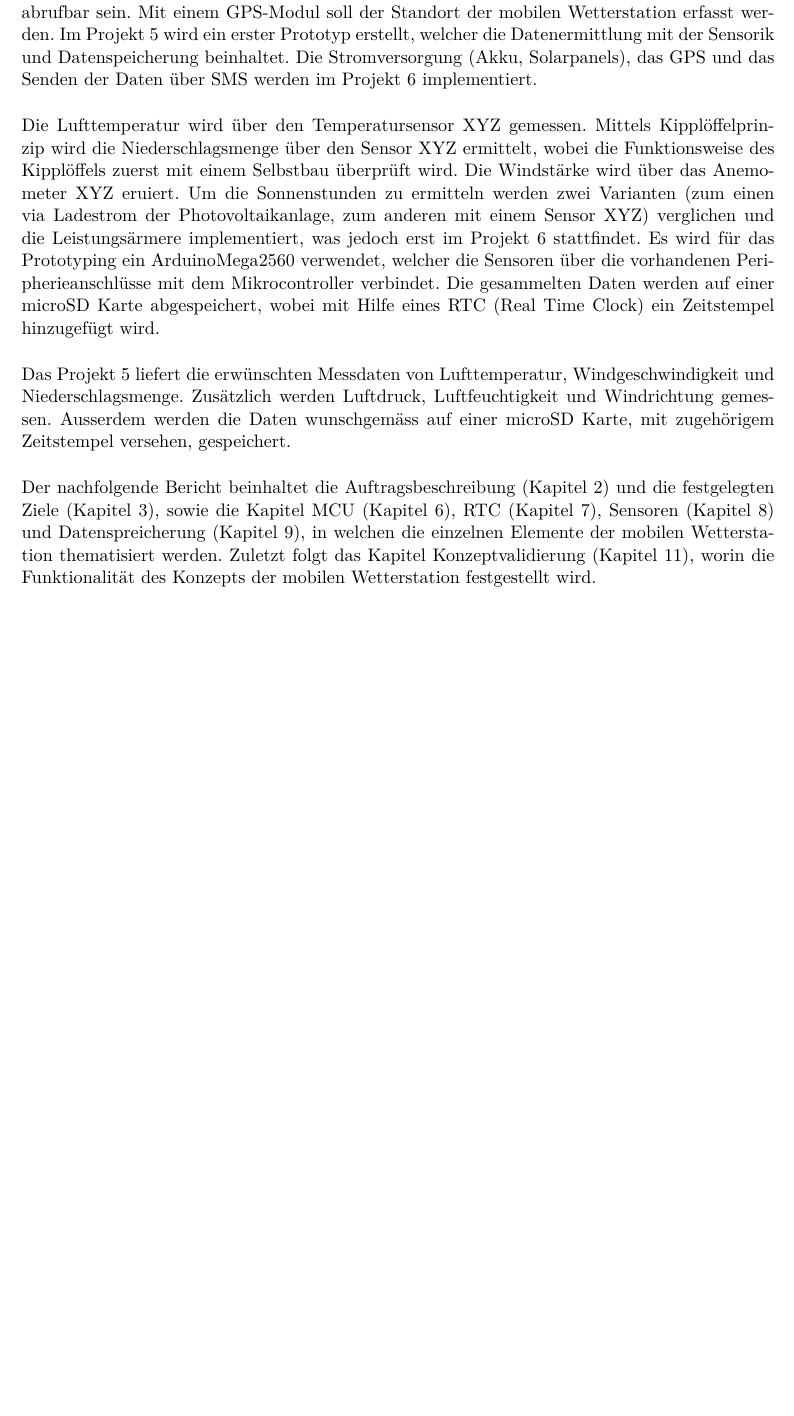
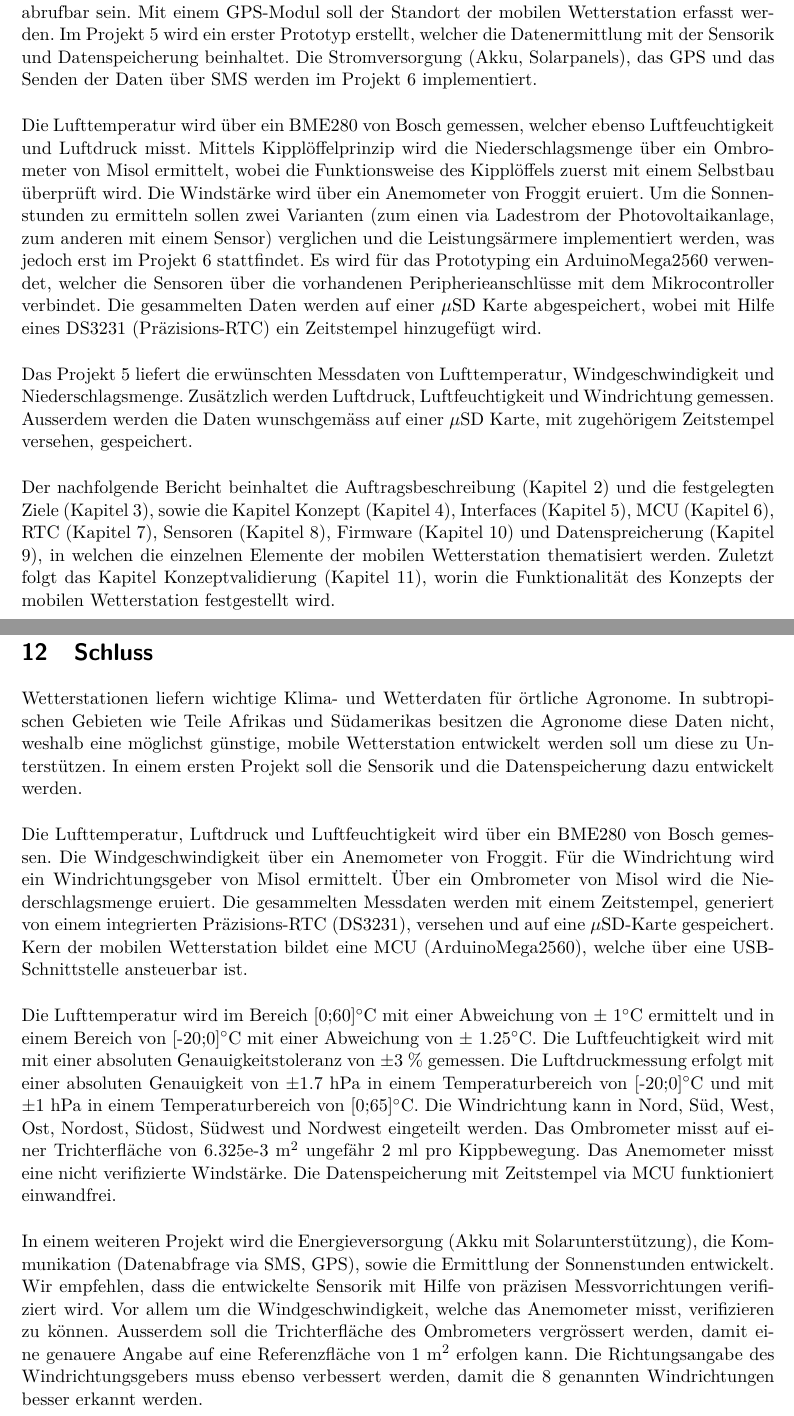
Before and after one commit to AndresMinder/Fachbericht, a LaTeX document (Fachbericht.tex, which reads sections/einleitung.tex, sections/technical/Schluss.tex): part of page 5 of 43 before the commit and two parts of pages 5 and 33 of 44 after it, the two joined at a grey line, cut so that both start at the same text, the shorter picture padded with empty space. Compiled offline with pdfLaTeX.

```diff
--- a/sections/einleitung.tex
+++ b/sections/einleitung.tex
@@ -1,8 +1,8 @@
 \section{Einleitung}
 Pflanzen benötigen eine ihnen entsprechende Umwelt. Durch meteorologische Messdaten kann diese ermittelt und durch Agronome optimal bewirtschaftet werden. Ausserdem können bei genügend Messdaten aus einem Erfassungsnetz Wetterprognosen erstellt werden. Die Erhebung solcher Messdaten trägt somit erheblich zum wirtschaftlichen Erfolg in der Agronomie bei und kann bei einem geeignet grossen Erfassungsnetz Bewohner vor Unwetter warnen. In den ärmeren Teilen Afrikas und Südamerikas sind solche Systeme jedoch nicht verbreitet.\\[0.5cm]
 Aus diesem Grund soll eine kostengünstige, erweiterbare und mobile Wetterstation gebaut werden, welche die örtlichen Agronomen unterstützt. Diese Wetterstation soll die Niederschlagsmenge, die Windstärke, die Lufttemperatur und die Sonnenstunden messen können. Ausserdem soll die Wetterstation mittels Photovoltaik unterstützt werden, und erhobene Daten via SMS abrufbar sein. Mit einem GPS-Modul soll der Standort der mobilen Wetterstation erfasst werden. Im Projekt 5 wird ein erster Prototyp erstellt, welcher die Datenermittlung mit der Sensorik und Datenspeicherung beinhaltet. Die Stromversorgung (Akku, Solarpanels), das GPS und das Senden der Daten über SMS werden im Projekt 6 implementiert.\\[0.5cm]
-Die Lufttemperatur wird über den Temperatursensor XYZ gemessen. Mittels Kipplöffelprinzip wird die Niederschlagsmenge über den Sensor XYZ ermittelt, wobei die Funktionsweise des Kipplöffels zuerst mit einem Selbstbau überprüft wird. Die Windstärke wird über das Anemometer XYZ eruiert. Um die Sonnenstunden zu ermitteln werden zwei Varianten (zum einen via Ladestrom der Photovoltaikanlage, zum anderen mit einem Sensor XYZ) verglichen und die Leistungsärmere implementiert, was jedoch erst im Projekt 6 stattfindet. Es wird für das Prototyping ein ArduinoMega2560 verwendet, welcher die Sensoren über die vorhandenen Peripherieanschlüsse mit dem Mikrocontroller verbindet. Die gesammelten Daten werden auf einer microSD Karte abgespeichert, wobei mit Hilfe eines RTC (Real Time Clock) ein Zeitstempel hinzugefügt wird.\\[0.5cm]
-Das Projekt 5 liefert die erwünschten Messdaten von Lufttemperatur, Windgeschwindigkeit und Niederschlagsmenge. Zusätzlich werden Luftdruck, Luftfeuchtigkeit und Windrichtung gemessen. Ausserdem werden die Daten wunschgemäss auf einer microSD Karte, mit zugehörigem Zeitstempel versehen, gespeichert.\\[0.5cm]
-Der nachfolgende Bericht beinhaltet die Auftragsbeschreibung (Kapitel \ref{chap:Auftrag}) und die festgelegten Ziele (Kapitel \ref{chap:Ziele}), sowie die Kapitel MCU (Kapitel \ref{chap:MCU}), RTC (Kapitel \ref{chap:RTC}), Sensoren (Kapitel \ref{chap:Sensoren}) und Datenspreicherung (Kapitel \ref{chap:data}), in welchen die einzelnen Elemente der mobilen Wetterstation thematisiert werden. Zuletzt folgt das Kapitel Konzeptvalidierung (Kapitel \ref{chap:valid}), worin die Funktionalität des Konzepts der mobilen Wetterstation festgestellt wird.
+Die Lufttemperatur wird über ein BME280 von Bosch gemessen, welcher ebenso Luftfeuchtigkeit und Luftdruck misst. Mittels Kipplöffelprinzip wird die Niederschlagsmenge über ein Ombrometer von Misol ermittelt, wobei die Funktionsweise des Kipplöffels zuerst mit einem Selbstbau überprüft wird. Die Windstärke wird über ein Anemometer von Froggit eruiert. Um die Sonnenstunden zu ermitteln sollen zwei Varianten (zum einen via Ladestrom der Photovoltaikanlage, zum anderen mit einem Sensor) verglichen und die Leistungsärmere implementiert werden, was jedoch erst im Projekt 6 stattfindet. Es wird für das Prototyping ein ArduinoMega2560 verwendet, welcher die Sensoren über die vorhandenen Peripherieanschlüsse mit dem Mikrocontroller verbindet. Die gesammelten Daten werden auf einer $\mu$SD Karte abgespeichert, wobei mit Hilfe eines DS3231 (Präzisions-RTC) ein Zeitstempel hinzugefügt wird.\\[0.5cm]
+Das Projekt 5 liefert die erwünschten Messdaten von Lufttemperatur, Windgeschwindigkeit und Niederschlagsmenge. Zusätzlich werden Luftdruck, Luftfeuchtigkeit und Windrichtung gemessen. Ausserdem werden die Daten wunschgemäss auf einer $\mu$SD Karte, mit zugehörigem Zeitstempel versehen, gespeichert.\\[0.5cm]
+Der nachfolgende Bericht beinhaltet die Auftragsbeschreibung (Kapitel \ref{chap:Auftrag}) und die festgelegten Ziele (Kapitel \ref{chap:Ziele}), sowie die Kapitel Konzept (Kapitel \ref{chap:konzept}), Interfaces (Kapitel \ref{chap:interfaces}), MCU (Kapitel \ref{chap:MCU}), RTC (Kapitel \ref{chap:RTC}), Sensoren (Kapitel \ref{chap:Sensoren}), Firmware (Kapitel \ref{chap:firmware}) und Datenspreicherung (Kapitel \ref{chap:data}), in welchen die einzelnen Elemente der mobilen Wetterstation thematisiert werden. Zuletzt folgt das Kapitel Konzeptvalidierung (Kapitel \ref{chap:valid}), worin die Funktionalität des Konzepts der mobilen Wetterstation festgestellt wird.
 %NOTE:
 %XYZ = Platzhalter für Namen
--- /dev/null
+++ b/sections/technical/Schluss.tex
@@ -0,0 +1,6 @@
+\section{Schluss}
+
+Wetterstationen liefern wichtige Klima- und Wetterdaten für örtliche Agronome. In subtropischen Gebieten wie Teile Afrikas und Südamerikas besitzen die Agronome diese Daten nicht, weshalb eine möglichst günstige, mobile Wetterstation entwickelt werden soll um diese zu Unterstützen. In einem ersten Projekt soll die Sensorik und die Datenspeicherung dazu entwickelt werden.\\[0.5cm]
+Die Lufttemperatur, Luftdruck und Luftfeuchtigkeit wird über ein BME280 von Bosch gemessen. Die Windgeschwindigkeit über ein Anemometer von Froggit. Für die Windrichtung wird ein Windrichtungsgeber von Misol ermittelt. Über ein Ombrometer von Misol wird die Niederschlagsmenge eruiert. Die gesammelten Messdaten werden mit einem Zeitstempel, generiert von einem integrierten Präzisions-RTC (DS3231), versehen und auf eine $\mu$SD-Karte gespeichert. Kern der mobilen Wetterstation bildet eine MCU (ArduinoMega2560), welche über eine USB-Schnittstelle ansteuerbar ist.\\[0.5cm]
+Die Lufttemperatur wird im Bereich [0;60]$^\circ$C mit einer Abweichung von $\pm$ 1$^\circ$C ermittelt und in einem Bereich von [-20;0]$^\circ$C mit einer Abweichung von $\pm$ 1.25$^\circ$C. Die Luftfeuchtigkeit wird mit mit einer absoluten Genauigkeitstoleranz von $\pm$3 \% gemessen. Die Luftdruckmessung erfolgt mit einer absoluten Genauigkeit von $\pm$1.7 hPa in einem Temperaturbereich von [-20;0]$^\circ$C und mit $\pm$1 hPa in einem Temperaturbereich von [0;65]$^\circ$C. Die Windrichtung kann in Nord, Süd, West, Ost, Nordost, Südost, Südwest und Nordwest eingeteilt werden. Das Ombrometer misst auf einer Trichterfläche von 6.325e-3 m$^2$ ungefähr 2 ml pro Kippbewegung. Das Anemometer misst eine nicht verifizierte Windstärke. Die Datenspeicherung mit Zeitstempel via MCU funktioniert einwandfrei.\\[0.5cm]
+In einem weiteren Projekt wird die Energieversorgung (Akku mit Solarunterstützung), die Kommunikation (Datenabfrage via SMS, GPS), sowie die Ermittlung der Sonnenstunden entwickelt. Wir empfehlen, dass die entwickelte Sensorik mit Hilfe von präzisen Messvorrichtungen verifiziert wird. Vor allem um die Windgeschwindigkeit, welche das Anemometer misst, verifizieren zu können. Ausserdem soll die Trichterfläche des Ombrometers vergrössert werden, damit eine genauere Angabe auf eine Referenzfläche von 1 m$^2$ erfolgen kann. Die Richtungsangabe des Windrichtungsgebers muss ebenso verbessert werden, damit die 8 genannten Windrichtungen besser erkannt werden.\\
```
Also changed, not shown: Fachbericht.tex (+1 -1 lines), sections/abstract.tex (+1 -1 lines), sections/technical/Firmware.tex (+1 -1 lines), sections/technical/Konzept.tex (+1 -1 lines), sections/technical/interfaces.tex (+1 -1 lines).
